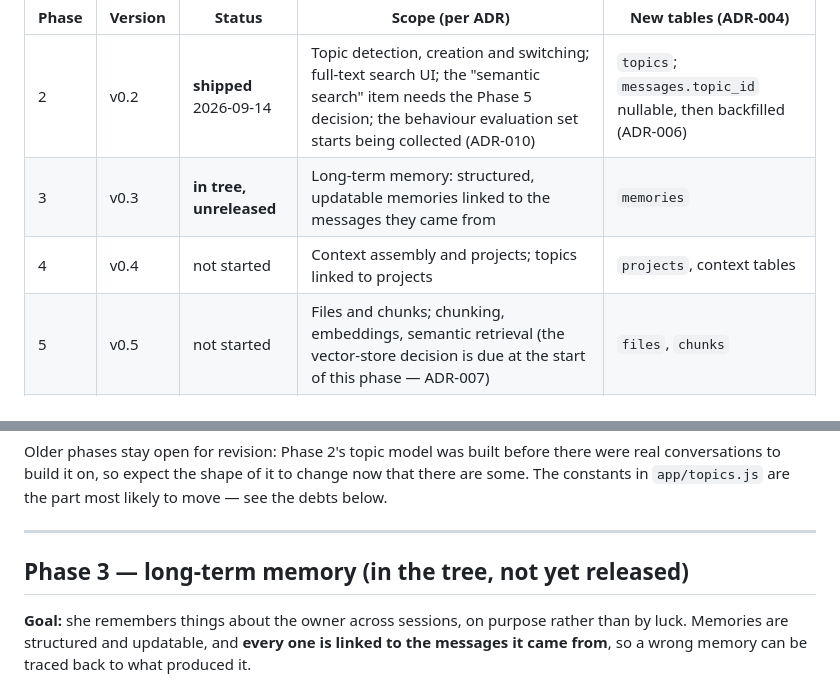
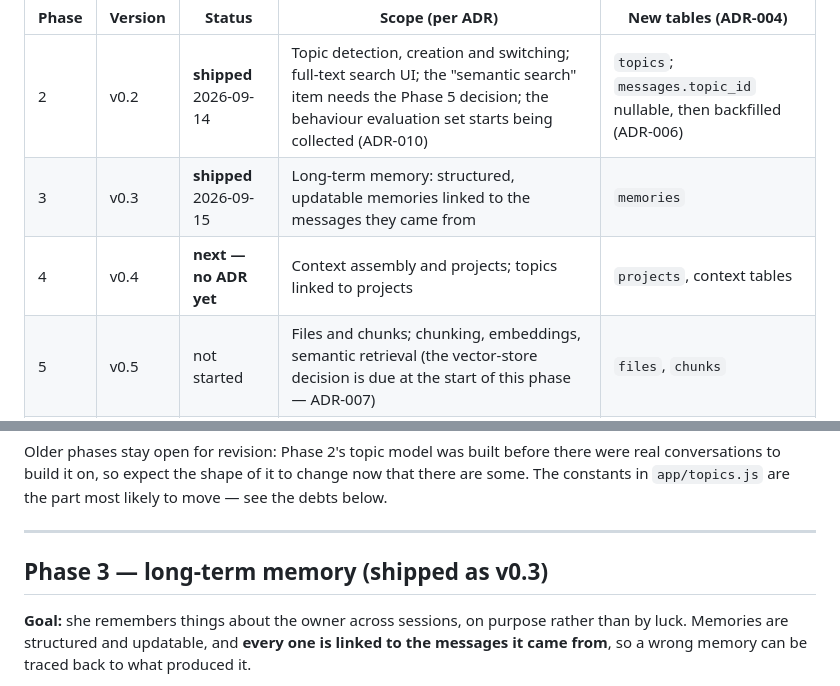
Before and after one commit to KarinnKyou/Fairy, a Markdown page: docs/ROADMAP.md, 2 parts joined by grey strips. Drawn GitHub-style.

```diff
--- a/docs/ROADMAP.md
+++ b/docs/ROADMAP.md
@@ -123,8 +123,8 @@ order is the plan.
 | Phase | Version | Status | Scope (per ADR) | New tables (ADR-004) |
 | --- | --- | --- | --- | --- |
 | 2 | v0.2 | **shipped** 2026-09-14 | Topic detection, creation and switching; full-text search UI; the "semantic search" item needs the Phase 5 decision; the behaviour evaluation set starts being collected (ADR-010) | `topics`; `messages.topic_id` nullable, then backfilled (ADR-006) |
-| 3 | v0.3 | **in tree, unreleased** | Long-term memory: structured, updatable memories linked to the messages they came from | `memories` |
-| 4 | v0.4 | not started | Context assembly and projects; topics linked to projects | `projects`, context tables |
+| 3 | v0.3 | **shipped** 2026-09-15 | Long-term memory: structured, updatable memories linked to the messages they came from | `memories` |
+| 4 | v0.4 | **next — no ADR yet** | Context assembly and projects; topics linked to projects | `projects`, context tables |
 | 5 | v0.5 | not started | Files and chunks; chunking, embeddings, semantic retrieval (the vector-store decision is due at the start of this phase — ADR-007) | `files`, `chunks` |
 | 6 | v0.6 | not started | Tools: a real capability inventory and a permission model before any tool exists; tool calls linked to turns | `tool_invocations` |
 | 7 | v0.7 | not started | Tasks and reminders, calendar as a real capability | `tasks`, `reminders` |
@@ -138,7 +138,7 @@ constants in `app/topics.js` are the part most likely to move — see the debts
 
 ---
 
-## Phase 3 — long-term memory (in the tree, not yet released)
+## Phase 3 — long-term memory (shipped as v0.3)
 
 **Goal:** she remembers things about the owner across sessions, on purpose rather than by luck.
 Memories are structured and updatable, and **every one is linked to the messages it came from**,
```
Also changed, not shown: other parts of docs/ROADMAP.md (+18 -11 lines).
